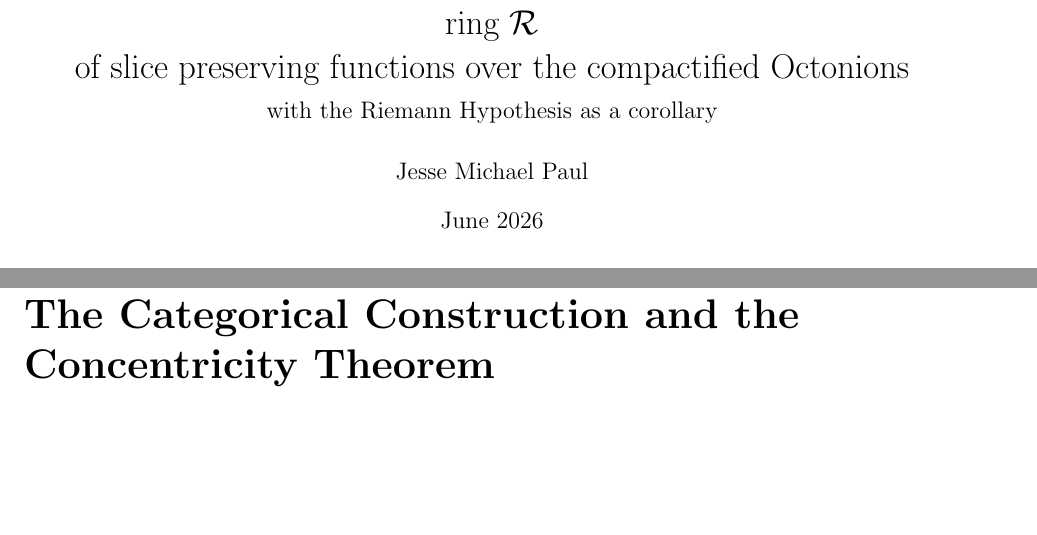
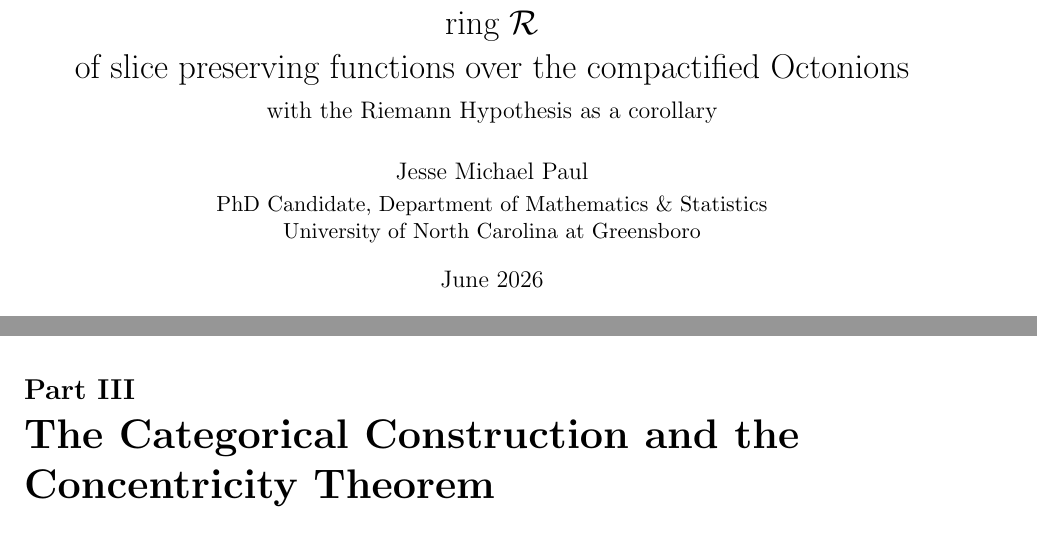
Before and after one commit to jessemichaelpaul/concentricitycorollaries, a LaTeX paper (Octonionic_RH_master.tex): two parts of pages 1 and 12 of 22, joined at a grey line, cut so that both start at the same text, the shorter picture padded with empty space. Compiled offline with pdfLaTeX.

Commit message:
Master: author affiliation — PhD Candidate, Dept. of Mathematics & Statistics, UNC Greensboro
Co-Authored-By: Claude Fable 5 <noreply@anthropic.com>

```diff
--- a/Octonionic_RH_master.tex
+++ b/Octonionic_RH_master.tex
@@ -89,7 +89,9 @@
 over the compactified Octonions\\[0.4em]
 \large
 with the Riemann Hypothesis as a corollary}
-\author{Jesse Michael Paul}
+\author{Jesse Michael Paul\\[2pt]
+{\normalsize PhD Candidate, Department of Mathematics \& Statistics}\\
+{\normalsize University of North Carolina at Greensboro}}
 \date{June 2026}
 
 \begin{document}
```
